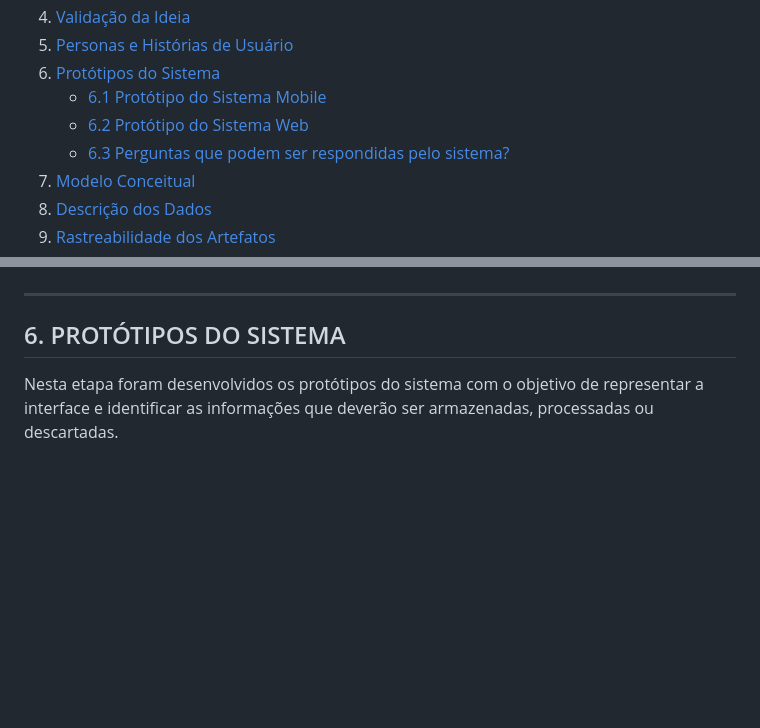
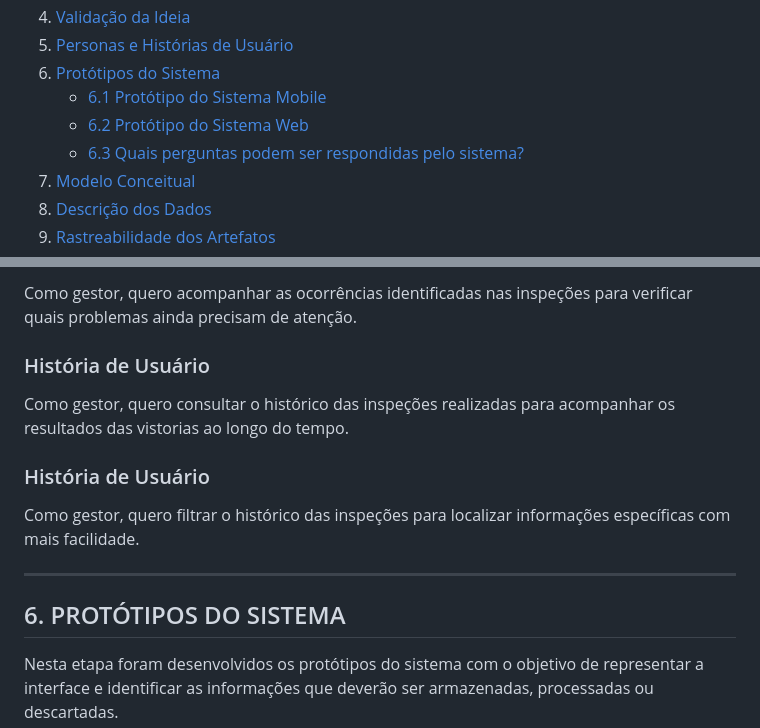
Before and after one commit to ProjetoIntegradorGrupo-1/projetoIntegrador, a Markdown page: README.md, 2 parts joined by grey strips. Rendered like a GitHub page; blank space fills up the shorter version.

```diff
--- a/README.md
+++ b/README.md
@@ -10,7 +10,7 @@
 6. [Protótipos do Sistema](#6-protótipos-do-sistema)
    - [6.1 Protótipo do Sistema Mobile](#61-protótipo-do-sistema-mobile)
    - [6.2 Protótipo do Sistema Web](#62-protótipo-do-sistema-web)
-   - [6.3 Perguntas que podem ser respondidas pelo sistema?](#63-perguntas-que-podem-ser-respondidas-pelo-sistema)
+   - [6.3 Quais perguntas podem ser respondidas pelo sistema?](#63-quais-perguntas-podem-ser-respondidas-pelo-sistema)
 7. [Modelo Conceitual](#7-modelo-conceitual)
 8. [Descrição dos Dados](#8-descrição-dos-dados)
 9. [Rastreabilidade dos Artefatos](#9-rastreabilidade-dos-artefatos)
@@ -221,3 +293,18 @@ ou alteração da ideia.]
+Como gestor,
+quero acompanhar as ocorrências identificadas nas inspeções
+para verificar quais problemas ainda precisam de atenção.
+
+### História de Usuário
+
+Como gestor,
+quero consultar o histórico das inspeções realizadas
+para acompanhar os resultados das vistorias ao longo do tempo.
+
+### História de Usuário
+
+Como gestor,
+quero filtrar o histórico das inspeções
+para localizar informações específicas com mais facilidade.
 
 ---
 
```
Also changed, not shown: other parts of README.md (+83 -11 lines).
